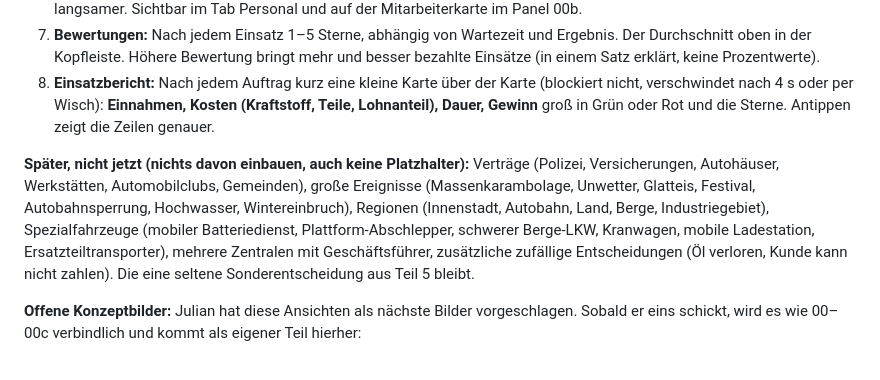
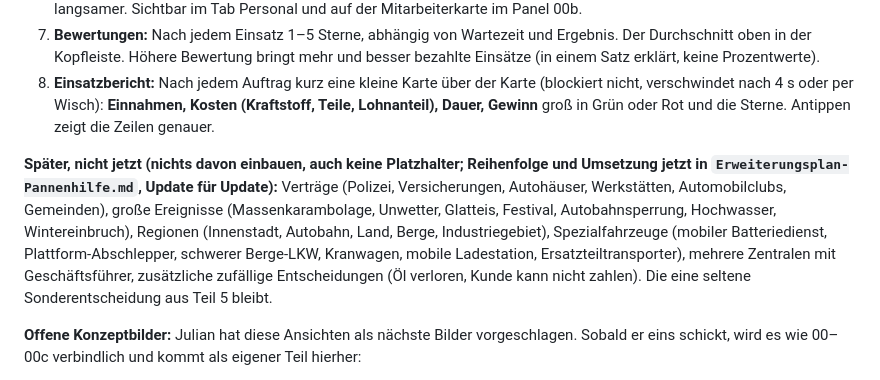
Before and after one commit to kratzerjulian7-cyber/flyx-firmware, a Markdown page: vaultoria-design/UI-Vorgabe-Pannenhilfe.md, the part around the change. GitHub-like rendering.

```diff
--- a/vaultoria-design/UI-Vorgabe-Pannenhilfe.md
+++ b/vaultoria-design/UI-Vorgabe-Pannenhilfe.md
@@ -206,7 +206,7 @@ Pfandhaus, Gegenstandshandel, Käufer und Sammler, Marktpreise, Museum, Auktione
 7. **Bewertungen:** Nach jedem Einsatz 1–5 Sterne, abhängig von Wartezeit und Ergebnis. Der Durchschnitt oben in der Kopfleiste. Höhere Bewertung bringt mehr und besser bezahlte Einsätze (in einem Satz erklärt, keine Prozentwerte).
 8. **Einsatzbericht:** Nach jedem Auftrag kurz eine kleine Karte über der Karte (blockiert nicht, verschwindet nach 4 s oder per Wisch): **Einnahmen, Kosten (Kraftstoff, Teile, Lohnanteil), Dauer, Gewinn** groß in Grün oder Rot und die Sterne. Antippen zeigt die Zeilen genauer.
 
-**Später, nicht jetzt (nichts davon einbauen, auch keine Platzhalter):** Verträge (Polizei, Versicherungen, Autohäuser, Werkstätten, Automobilclubs, Gemeinden), große Ereignisse (Massenkarambolage, Unwetter, Glatteis, Festival, Autobahnsperrung, Hochwasser, Wintereinbruch), Regionen (Innenstadt, Autobahn, Land, Berge, Industriegebiet), Spezialfahrzeuge (mobiler Batteriedienst, Plattform-Abschlepper, schwerer Berge-LKW, Kranwagen, mobile Ladestation, Ersatzteiltransporter), mehrere Zentralen mit Geschäftsführer, zusätzliche zufällige Entscheidungen (Öl verloren, Kunde kann nicht zahlen). Die eine seltene Sonderentscheidung aus Teil 5 bleibt.
+**Später, nicht jetzt (nichts davon einbauen, auch keine Platzhalter; Reihenfolge und Umsetzung jetzt in `Erweiterungsplan-Pannenhilfe.md`, Update für Update):** Verträge (Polizei, Versicherungen, Autohäuser, Werkstätten, Automobilclubs, Gemeinden), große Ereignisse (Massenkarambolage, Unwetter, Glatteis, Festival, Autobahnsperrung, Hochwasser, Wintereinbruch), Regionen (Innenstadt, Autobahn, Land, Berge, Industriegebiet), Spezialfahrzeuge (mobiler Batteriedienst, Plattform-Abschlepper, schwerer Berge-LKW, Kranwagen, mobile Ladestation, Ersatzteiltransporter), mehrere Zentralen mit Geschäftsführer, zusätzliche zufällige Entscheidungen (Öl verloren, Kunde kann nicht zahlen). Die eine seltene Sonderentscheidung aus Teil 5 bleibt.
 
 **Offene Konzeptbilder:** Julian hat diese Ansichten als nächste Bilder vorgeschlagen. Sobald er eins schickt, wird es wie 00–00c verbindlich und kommt als eigener Teil hierher:
 1. Flottenübersicht mit Fahrzeugzustand und Wartung
```
Also changed, not shown: vaultoria-design/Erweiterungsplan-Pannenhilfe.md (added, +377 -0 lines).
